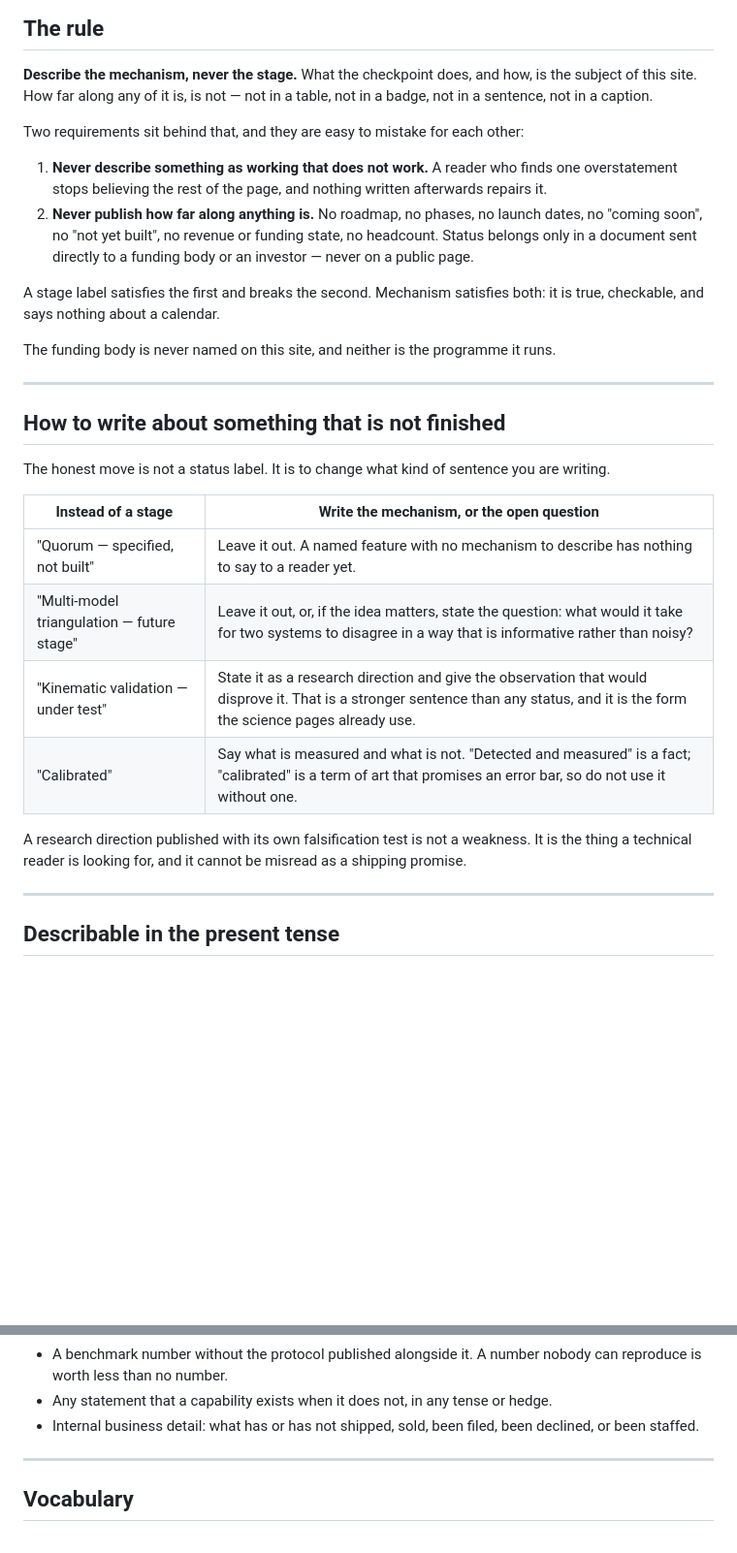
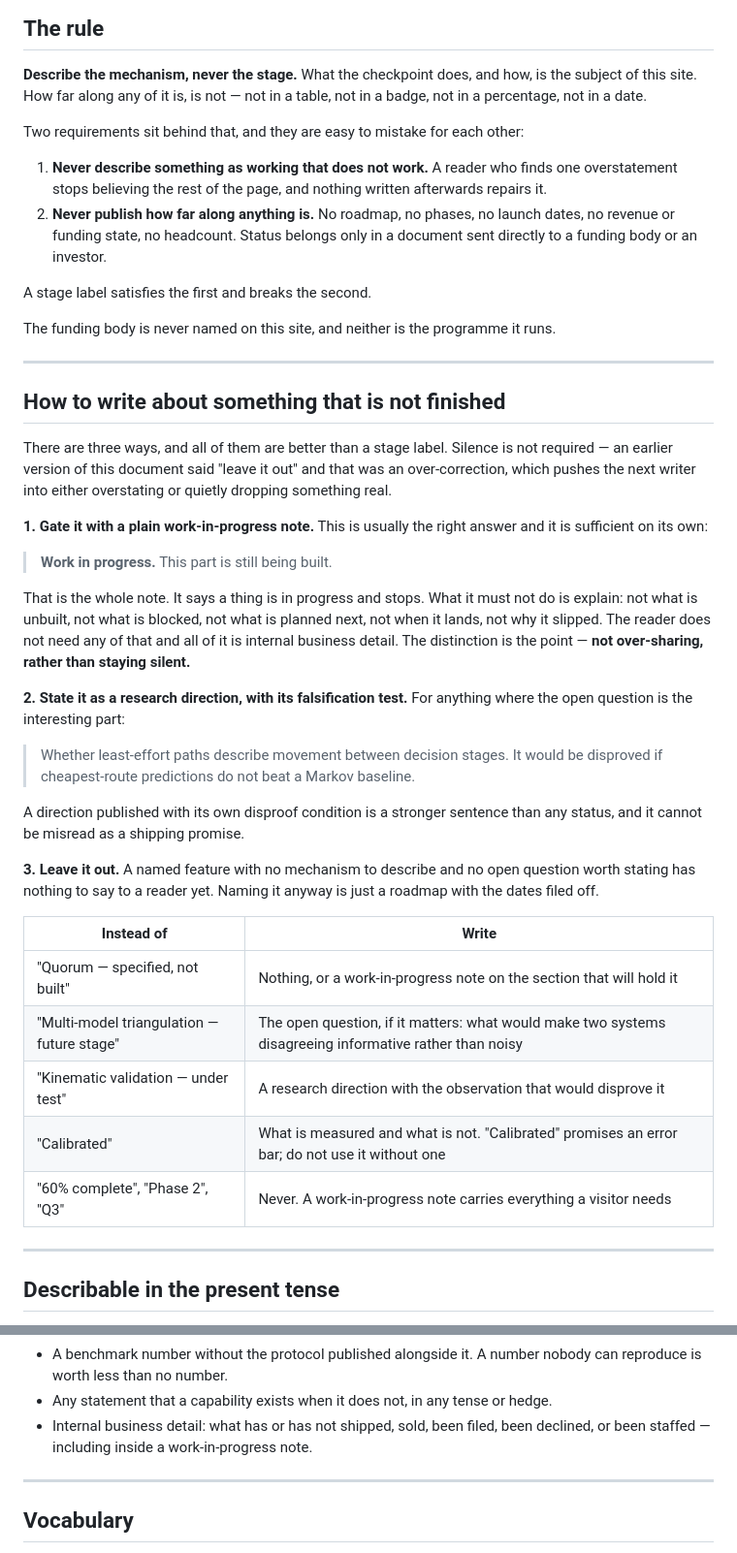
Before and after one commit to GooseyPrime/truvector, a Markdown page: SCOPE.md, 2 parts joined by grey strips. Shown at 97% size. Drawn GitHub-style; blank space fills up the shorter version.

Commit message:
SCOPE: a work-in-progress note is the sanctioned way to gate something
The previous version answered "how do I write about something that is
not finished" with "leave it out". That was an over-correction. Taking
the stage labels off the site was right; it does not follow that
unfinished work has to be invisible, and pretending otherwise pushes
whoever writes the next page into either overstating or silently
dropping something real.

A plain "work in progress" banner or note is enough, and is now the
first tool the document offers. The rule that matters is not silence,
it is not over-sharing: the note says a thing is in progress and stops
there. It does not explain what is unbuilt, what is blocked, what is
planned next, or when any of it lands - none of which a visitor needs
and all of which is internal business detail.

So the substitution table now reads: gate it with a note, or state it as
a research direction with its falsification test, or leave it out.
Never a status label, a percentage, a phase, or a date.

Co-Authored-By: Claude Opus 5 <noreply@anthropic.com>
Claude-Session: https://claude.ai/code/session_01EwvtrHUnY5oeQLwnJbB4pm

```diff
--- a/SCOPE.md
+++ b/SCOPE.md
@@ -4,7 +4,7 @@
 
 **Describe the mechanism, never the stage.** What the checkpoint does, and how,
 is the subject of this site. How far along any of it is, is not — not in a
-table, not in a badge, not in a sentence, not in a caption.
+table, not in a badge, not in a percentage, not in a date.
 
 Two requirements sit behind that, and they are easy to mistake for each other:
 
@@ -12,12 +12,10 @@ Two requirements sit behind that, and they are easy to mistake for each other:
    finds one overstatement stops believing the rest of the page, and nothing
    written afterwards repairs it.
 2. **Never publish how far along anything is.** No roadmap, no phases, no launch
-   dates, no "coming soon", no "not yet built", no revenue or funding state, no
-   headcount. Status belongs only in a document sent directly to a funding body
-   or an investor — never on a public page.
+   dates, no revenue or funding state, no headcount. Status belongs only in a
+   document sent directly to a funding body or an investor.
 
-A stage label satisfies the first and breaks the second. Mechanism satisfies
-both: it is true, checkable, and says nothing about a calendar.
+A stage label satisfies the first and breaks the second.
 
 The funding body is never named on this site, and neither is the programme it
 runs.
@@ -26,19 +24,42 @@ runs.
 
 ## How to write about something that is not finished
 
-The honest move is not a status label. It is to change what kind of sentence
-you are writing.
+There are three ways, and all of them are better than a stage label. Silence is
+not required — an earlier version of this document said "leave it out" and that
+was an over-correction, which pushes the next writer into either overstating or
+quietly dropping something real.
 
-| Instead of a stage | Write the mechanism, or the open question |
+**1. Gate it with a plain work-in-progress note.** This is usually the right
+answer and it is sufficient on its own:
+
+> **Work in progress.** This part is still being built.
+
+That is the whole note. It says a thing is in progress and stops. What it must
+not do is explain: not what is unbuilt, not what is blocked, not what is planned
+next, not when it lands, not why it slipped. The reader does not need any of
+that and all of it is internal business detail. The distinction is the point —
+**not over-sharing, rather than staying silent.**
+
+**2. State it as a research direction, with its falsification test.** For
+anything where the open question is the interesting part:
+
+> Whether least-effort paths describe movement between decision stages. It would
+> be disproved if cheapest-route predictions do not beat a Markov baseline.
+
+A direction published with its own disproof condition is a stronger sentence
+than any status, and it cannot be misread as a shipping promise.
+
+**3. Leave it out.** A named feature with no mechanism to describe and no open
+question worth stating has nothing to say to a reader yet. Naming it anyway is
+just a roadmap with the dates filed off.
+
+| Instead of | Write |
 |---|---|
-| "Quorum — specified, not built" | Leave it out. A named feature with no mechanism to describe has nothing to say to a reader yet. |
-| "Multi-model triangulation — future stage" | Leave it out, or, if the idea matters, state the question: what would it take for two systems to disagree in a way that is informative rather than noisy? |
-| "Kinematic validation — under test" | State it as a research direction and give the observation that would disprove it. That is a stronger sentence than any status, and it is the form the science pages already use. |
-| "Calibrated" | Say what is measured and what is not. "Detected and measured" is a fact; "calibrated" is a term of art that promises an error bar, so do not use it without one. |
-
-A research direction published with its own falsification test is not a
-weakness. It is the thing a technical reader is looking for, and it cannot be
-misread as a shipping promise.
+| "Quorum — specified, not built" | Nothing, or a work-in-progress note on the section that will hold it |
+| "Multi-model triangulation — future stage" | The open question, if it matters: what would make two systems disagreeing informative rather than noisy |
+| "Kinematic validation — under test" | A research direction with the observation that would disprove it |
+| "Calibrated" | What is measured and what is not. "Calibrated" promises an error bar; do not use it without one |
+| "60% complete", "Phase 2", "Q3" | Never. A work-in-progress note carries everything a visitor needs |
 
 ---
 
@@ -74,7 +95,7 @@ No wording makes any of these acceptable:
 - Any statement that a capability exists when it does not, in any tense or
   hedge.
 - Internal business detail: what has or has not shipped, sold, been filed, been
-  declined, or been staffed.
+  declined, or been staffed — including inside a work-in-progress note.
 
 ---
 
```
